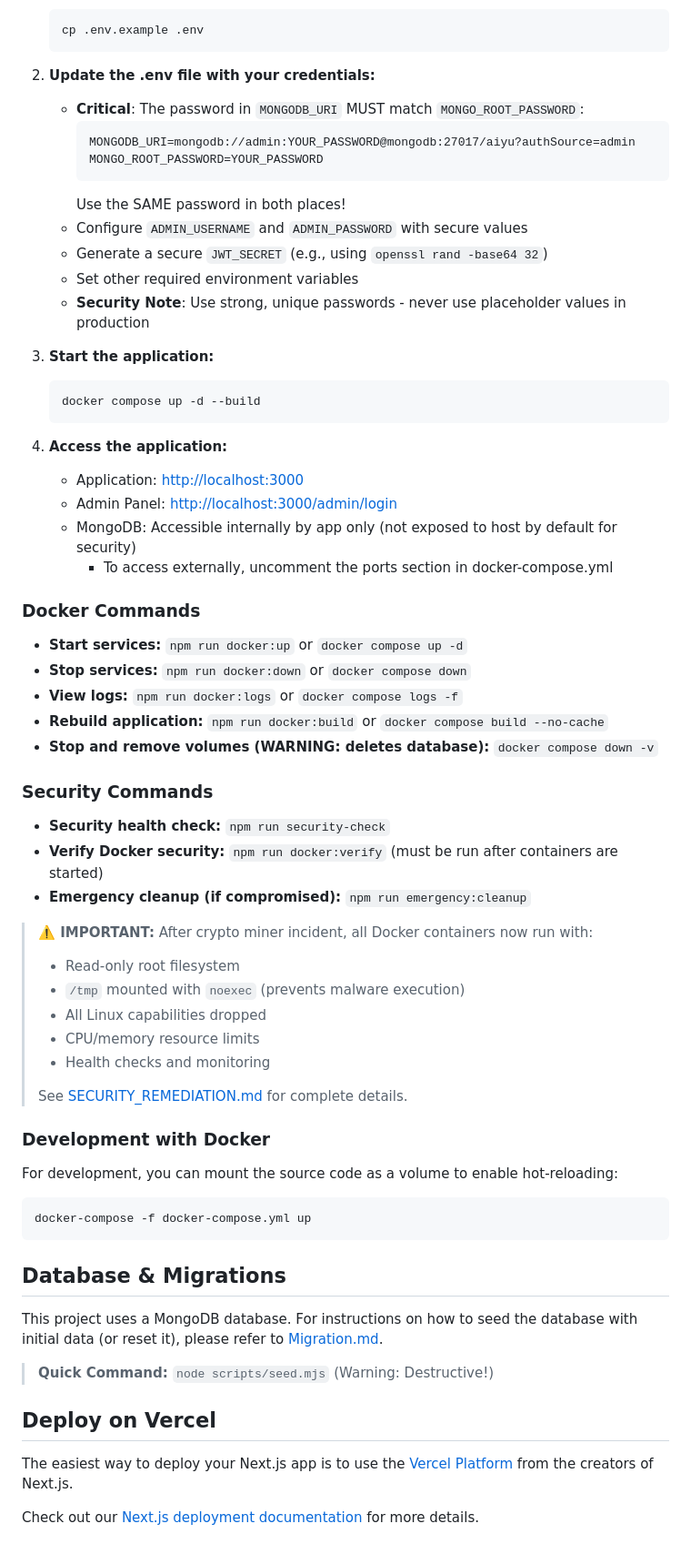
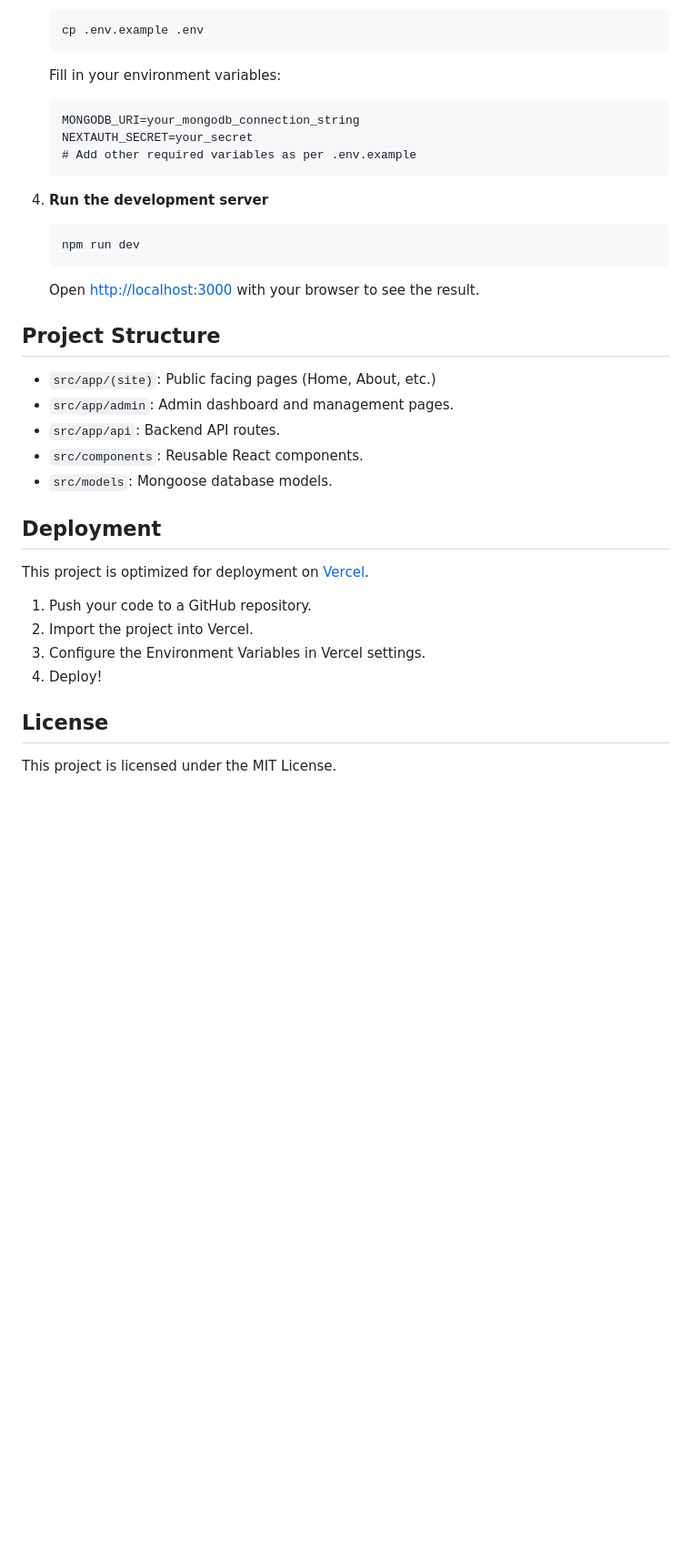
Before and after one commit to aiyu-ayaan/Aiyu, a Markdown page: README.md, the part around one of its changes. Shown at 91% size. GitHub-like rendering; blank space fills up the shorter version.

````diff
--- a/README.md
+++ b/README.md
@@ -71,70 +68,37 @@ This project includes Docker support for easy deployment and development.
    ```bash
    cp .env.example .env
    ```
-
-2. **Update the .env file with your credentials:**
-   - **Critical**: The password in `MONGODB_URI` MUST match `MONGO_ROOT_PASSWORD`:
-     ```
-     MONGODB_URI=mongodb://admin:YOUR_PASSWORD@mongodb:27017/aiyu?authSource=admin
-     MONGO_ROOT_PASSWORD=YOUR_PASSWORD
-     ```
-     Use the SAME password in both places!
-   - Configure `ADMIN_USERNAME` and `ADMIN_PASSWORD` with secure values
-   - Generate a secure `JWT_SECRET` (e.g., using `openssl rand -base64 32`)
-   - Set other required environment variables
-   - **Security Note**: Use strong, unique passwords - never use placeholder values in production
-
-3. **Start the application:**
-   ```bash
-   docker compose up -d --build
+   Fill in your environment variables:
+   ```
+   MONGODB_URI=your_mongodb_connection_string
+   NEXTAUTH_SECRET=your_secret
+   # Add other required variables as per .env.example
    ```
 
-4. **Access the application:**
-   - Application: [http://localhost:3000](http://localhost:3000)
-   - Admin Panel: [http://localhost:3000/admin/login](http://localhost:3000/admin/login)
-   - MongoDB: Accessible internally by app only (not exposed to host by default for security)
-     - To access externally, uncomment the ports section in docker-compose.yml
+4. **Run the development server**
+   ```bash
+   npm run dev
+   ```
 
-### Docker Commands
+   Open [http://localhost:3000](http://localhost:3000) with your browser to see the result.
 
-- **Start services:** `npm run docker:up` or `docker compose up -d`
-- **Stop services:** `npm run docker:down` or `docker compose down`
-- **View logs:** `npm run docker:logs` or `docker compose logs -f`
-- **Rebuild application:** `npm run docker:build` or `docker compose build --no-cache`
-- **Stop and remove volumes (WARNING: deletes database):** `docker compose down -v`
+## Project Structure
 
-### Security Commands
+- `src/app/(site)`: Public facing pages (Home, About, etc.)
+- `src/app/admin`: Admin dashboard and management pages.
+- `src/app/api`: Backend API routes.
+- `src/components`: Reusable React components.
+- `src/models`: Mongoose database models.
 
-- **Security health check:** `npm run security-check`
-- **Verify Docker security:** `npm run docker:verify` (must be run after containers are started)
-- **Emergency cleanup (if compromised):** `npm run emergency:cleanup`
+## Deployment
 
-> **⚠️ IMPORTANT:** After crypto miner incident, all Docker containers now run with:
-> - Read-only root filesystem
-> - `/tmp` mounted with `noexec` (prevents malware execution)
-> - All Linux capabilities dropped
-> - CPU/memory resource limits
-> - Health checks and monitoring
->
-> See [SECURITY_REMEDIATION.md](SECURITY_REMEDIATION.md) for complete details.
+This project is optimized for deployment on [Vercel](https://vercel.com).
 
-### Development with Docker
+1. Push your code to a GitHub repository.
+2. Import the project into Vercel.
+3. Configure the Environment Variables in Vercel settings.
+4. Deploy!
 
-For development, you can mount the source code as a volume to enable hot-reloading:
+## License
 
-```bash
-docker-compose -f docker-compose.yml up
-```
-
-## Database & Migrations
-
-This project uses a MongoDB database. For instructions on how to seed the database with initial data (or reset it), please refer to [Migration.md](Migration.md).
-
-> **Quick Command:** `node scripts/seed.mjs` (Warning: Destructive!)
-
-## Deploy on Vercel
-
-
-The easiest way to deploy your Next.js app is to use the [Vercel Platform](https://vercel.com/new?utm_medium=default-template&filter=next.js&utm_source=create-next-app&utm_campaign=create-next-app-readme) from the creators of Next.js.
-
-Check out our [Next.js deployment documentation](https://nextjs.org/docs/app/building-your-application/deploying) for more details.
+This project is licensed under the MIT License.
````
Also changed, not shown: other parts of README.md (+60 -63 lines), public/screenshots/about.png (added), public/screenshots/admin.png (added), public/screenshots/contact.png (added), public/screenshots/home.png (added), public/screenshots/projects.png (added).
